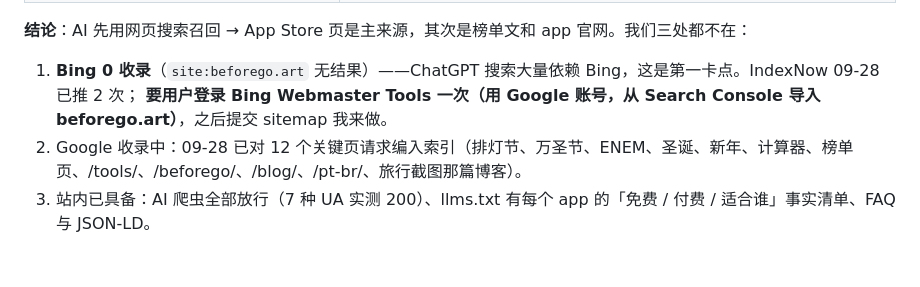
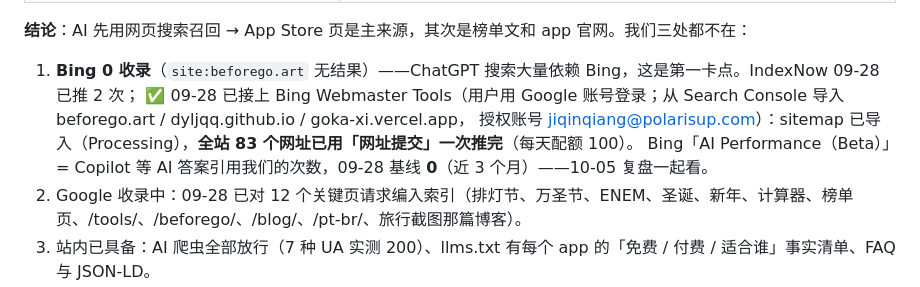
Before and after one commit to dyljqq/dyljqq.github.io, a Markdown page: ROADMAP.md, the part around the change. Drawn GitHub-style; blank space fills up the shorter version.

Commit message:
docs(site): ROADMAP 记 Bing Webmaster Tools 已接入、83 个网址已提交、AI Performance 基线 0
Co-Authored-By: Claude Opus 5.5 <noreply@anthropic.com>

```diff
--- a/ROADMAP.md
+++ b/ROADMAP.md
@@ -87,7 +87,9 @@ Loy Krathong 人搜的是日期和仪式，不是倒数；Countdown 竞品替代
 
 **结论**：AI 先用网页搜索召回 → App Store 页是主来源，其次是榜单文和 app 官网。我们三处都不在：
 1. **Bing 0 收录**（`site:beforego.art` 无结果）——ChatGPT 搜索大量依赖 Bing，这是第一卡点。IndexNow 09-28 已推 2 次；
-   **要用户登录 Bing Webmaster Tools 一次（用 Google 账号，从 Search Console 导入 beforego.art）**，之后提交 sitemap 我来做。
+   ✅ 09-28 已接上 Bing Webmaster Tools（用户用 Google 账号登录；从 Search Console 导入 beforego.art / dyljqq.github.io / goka-xi.vercel.app，
+   授权账号 jiqinqiang@polarisup.com）：sitemap 已导入（Processing），**全站 83 个网址已用「网址提交」一次推完**（每天配额 100）。
+   Bing「AI Performance（Beta）」= Copilot 等 AI 答案引用我们的次数，09-28 基线 **0**（近 3 个月）——10-05 复盘一起看。
 2. Google 收录中：09-28 已对 12 个关键页请求编入索引（排灯节、万圣节、ENEM、圣诞、新年、计算器、榜单页、/tools/、/beforego/、/blog/、/pt-br/、旅行截图那篇博客）。
 3. 站内已具备：AI 爬虫全部放行（7 种 UA 实测 200）、llms.txt 有每个 app 的「免费 / 付费 / 适合谁」事实清单、FAQ 与 JSON-LD。
 
```
